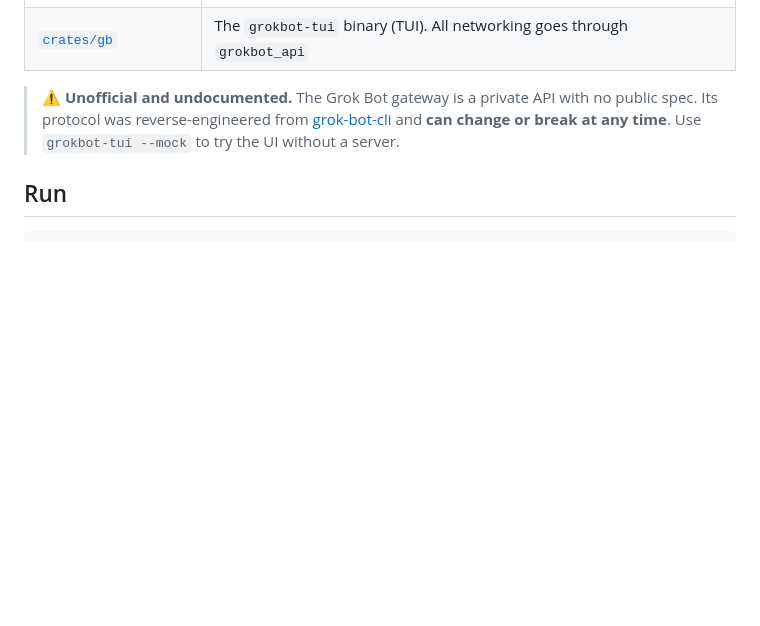
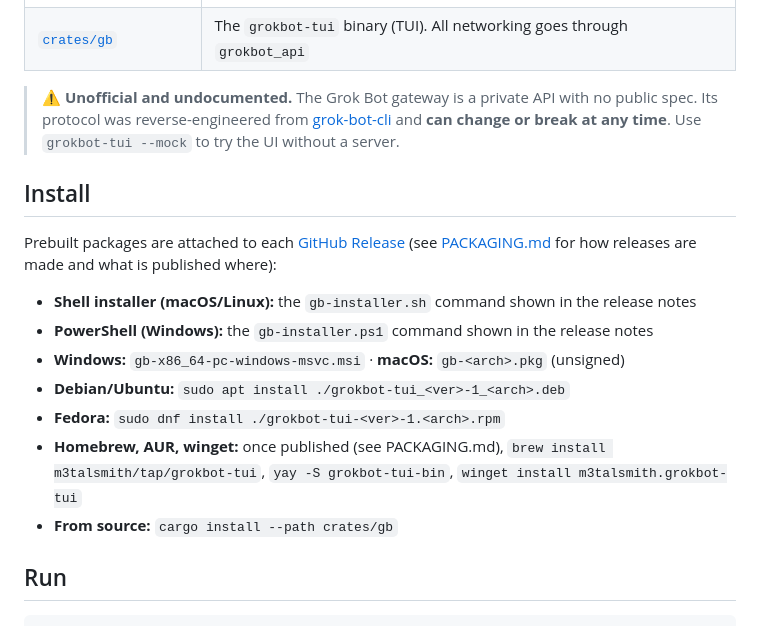
Before and after one commit to WeirdBrains/grokbot-tui, a Markdown page: README.md, the part around the change. Drawn GitHub-style; blank space fills up the shorter version.

Commit message:
Add PACKAGING.md (release process, artifacts, manual publishing steps) and README install section

```diff
--- a/README.md
+++ b/README.md
@@ -10,6 +10,20 @@ A terminal UI for Grok Bot, written in Rust (2024 edition) with ratatui + crosst
 > ⚠️ **Unofficial and undocumented.** The Grok Bot gateway is a private API with no public spec.
 > Its protocol was reverse-engineered from [grok-bot-cli](https://github.com/ScriptedAlchemy/grok-bot-cli)
 > and **can change or break at any time**. Use `grokbot-tui --mock` to try the UI without a server.
+
+## Install
+
+Prebuilt packages are attached to each [GitHub Release](https://github.com/m3talsmith/gb/releases)
+(see [PACKAGING.md](PACKAGING.md) for how releases are made and what is published where):
+
+- **Shell installer (macOS/Linux):** the `gb-installer.sh` command shown in the release notes
+- **PowerShell (Windows):** the `gb-installer.ps1` command shown in the release notes
+- **Windows:** `gb-x86_64-pc-windows-msvc.msi` · **macOS:** `gb-<arch>.pkg` (unsigned)
+- **Debian/Ubuntu:** `sudo apt install ./grokbot-tui_<ver>-1_<arch>.deb`
+- **Fedora:** `sudo dnf install ./grokbot-tui-<ver>-1.<arch>.rpm`
+- **Homebrew, AUR, winget:** once published (see PACKAGING.md), `brew install m3talsmith/tap/grokbot-tui`,
+  `yay -S grokbot-tui-bin`, `winget install m3talsmith.grokbot-tui`
+- **From source:** `cargo install --path crates/gb`
 
 ## Run
 
```
Also changed, not shown: PACKAGING.md (added, +135 -0 lines).
